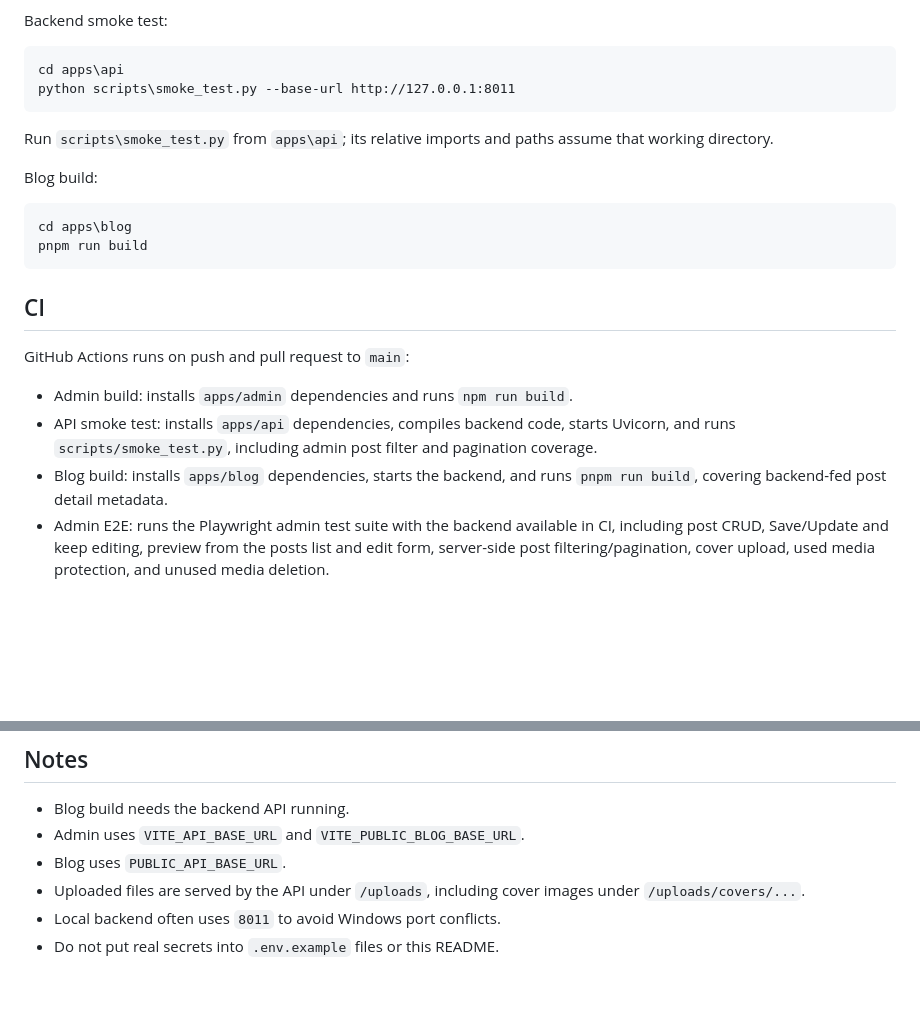
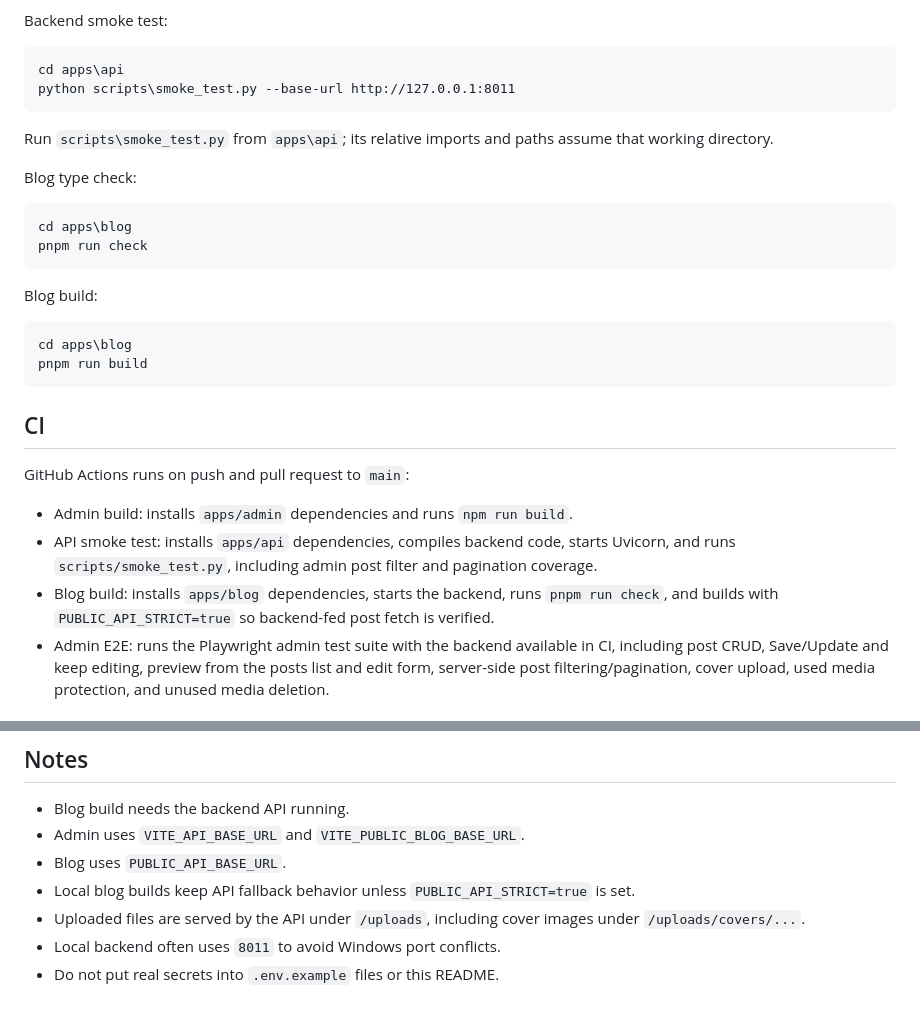
Before and after one commit to SilentFlareGit/SilentFlare, a Markdown page: README.md, 2 parts joined by grey strips. Drawn GitHub-style; blank space fills up the shorter version.

Commit message:
Document blog CI validation

````diff
--- a/README.md
+++ b/README.md
@@ -132,6 +132,13 @@ python scripts\smoke_test.py --base-url http://127.0.0.1:8011
 
 Run `scripts\smoke_test.py` from `apps\api`; its relative imports and paths assume that working directory.
 
+Blog type check:
+
+```cmd
+cd apps\blog
+pnpm run check
+```
+
 Blog build:
 
 ```cmd
@@ -145,7 +152,7 @@ GitHub Actions runs on push and pull request to `main`:
 
 - Admin build: installs `apps/admin` dependencies and runs `npm run build`.
 - API smoke test: installs `apps/api` dependencies, compiles backend code, starts Uvicorn, and runs `scripts/smoke_test.py`, including admin post filter and pagination coverage.
-- Blog build: installs `apps/blog` dependencies, starts the backend, and runs `pnpm run build`, covering backend-fed post detail metadata.
+- Blog build: installs `apps/blog` dependencies, starts the backend, runs `pnpm run check`, and builds with `PUBLIC_API_STRICT=true` so backend-fed post fetch is verified.
 - Admin E2E: runs the Playwright admin test suite with the backend available in CI, including post CRUD, Save/Update and keep editing, preview from the posts list and edit form, server-side post filtering/pagination, cover upload, used media protection, and unused media deletion.
 
 ## Current Status
@@ -160,6 +167,7 @@ GitHub Actions runs on push and pull request to `main`:
 - Blog build needs the backend API running.
 - Admin uses `VITE_API_BASE_URL` and `VITE_PUBLIC_BLOG_BASE_URL`.
 - Blog uses `PUBLIC_API_BASE_URL`.
+- Local blog builds keep API fallback behavior unless `PUBLIC_API_STRICT=true` is set.
 - Uploaded files are served by the API under `/uploads`, including cover images under `/uploads/covers/...`.
 - Local backend often uses `8011` to avoid Windows port conflicts.
 - Do not put real secrets into `.env.example` files or this README.
````
